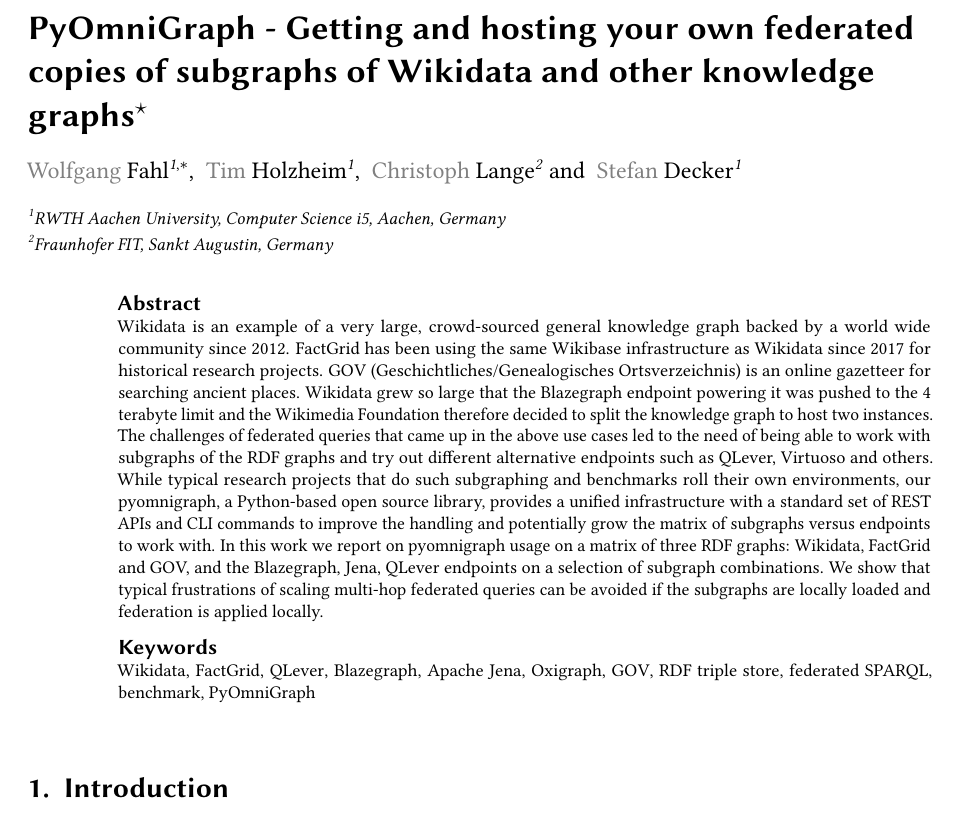
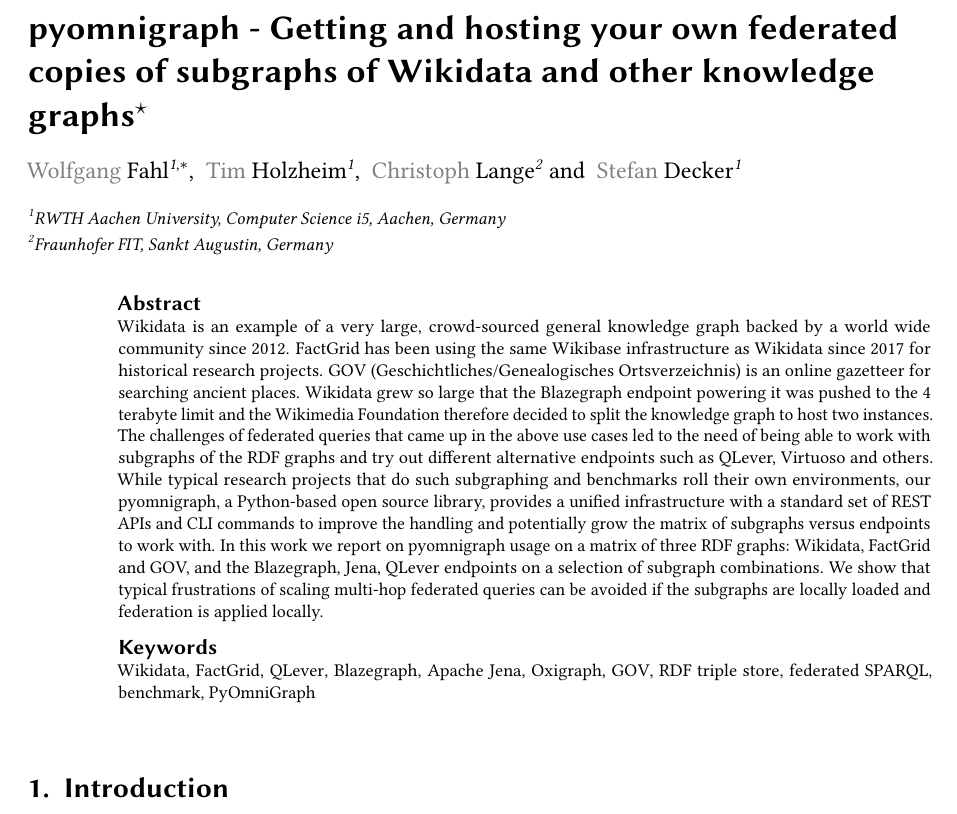
Before and after one commit to WolfgangFahl/pyomnigraphPaper, a LaTeX document (main.tex): part of page 1 of 9, cut so that both start at the same text. Compiled offline with pdfLaTeX; a LaTeX package or settings file that is missing is left out.

Commit message:
Updates from Overleaf

```diff
--- a/main.tex
+++ b/main.tex
@@ -49,7 +50,7 @@
 
 %% Title
 % TODO(authors): finalize the paper title.
-\title{PyOmniGraph - Getting and hosting your own federated copies of subgraphs of Wikidata and other knowledge graphs}
+\title{pyomnigraph - Getting and hosting your own federated copies of subgraphs of Wikidata and other knowledge graphs}
 \tnotemark[1]
 \tnotetext[1]{Preprint. Intended for submission to the 6th Wikidata Workshop 2026
   (co-located with ISWC~2026); if accepted, to appear in the CEUR-WS proceedings.
```
Also changed, not shown: main.tex (1 more changed lines).
